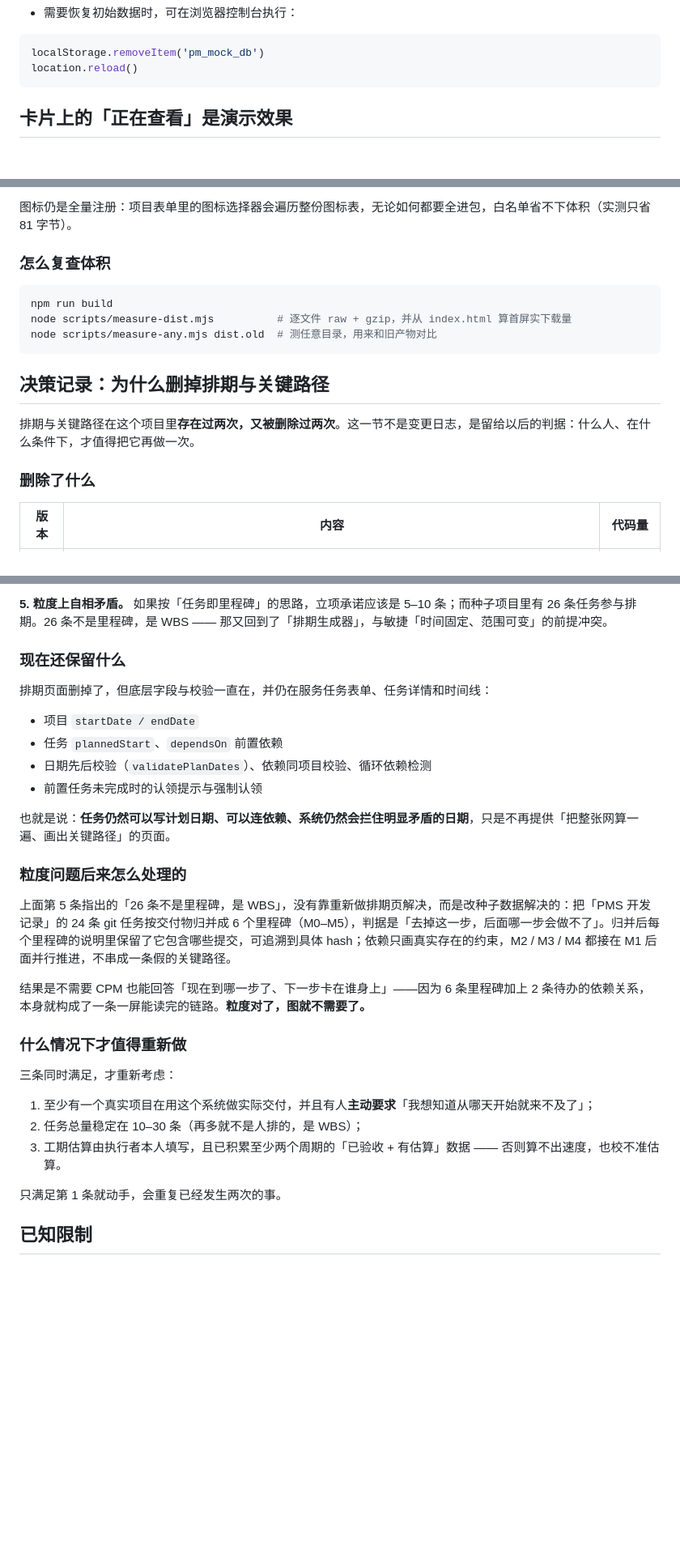
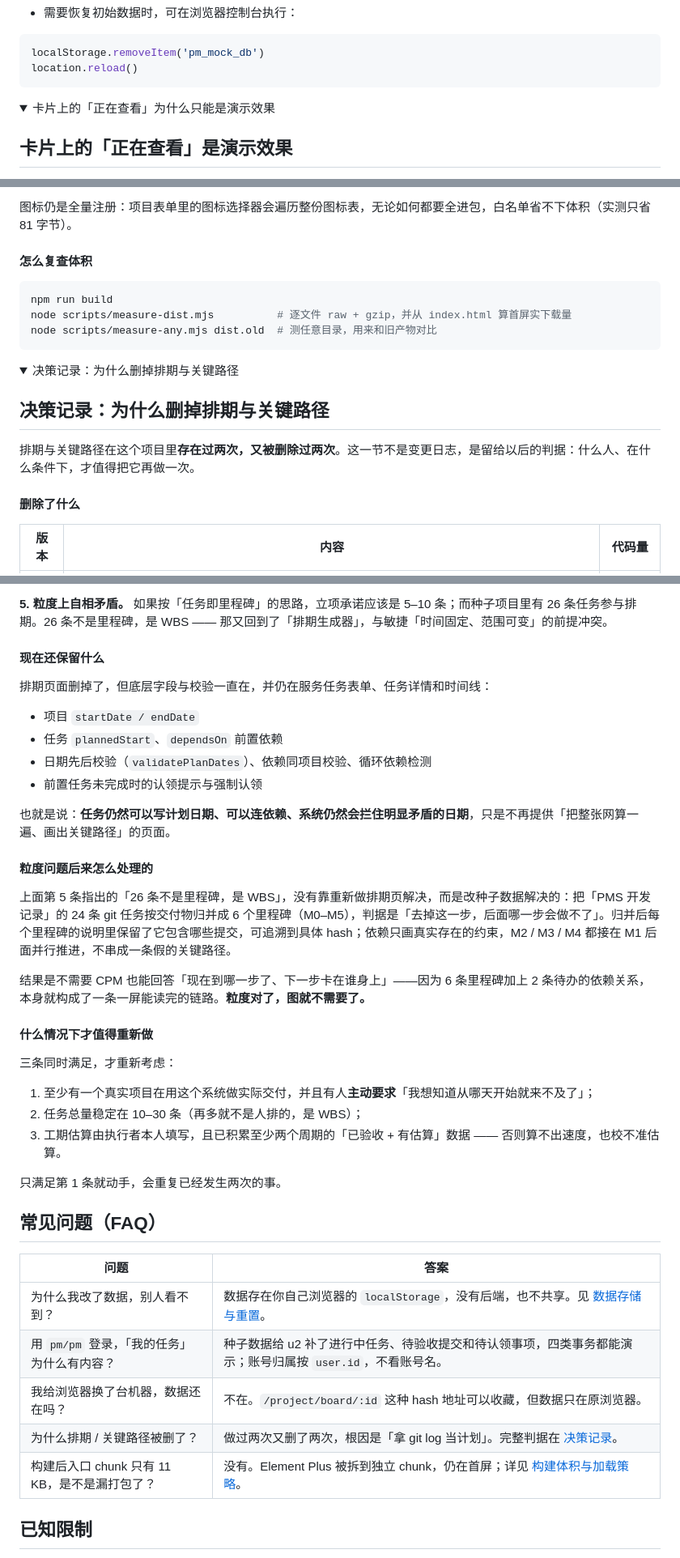
Before and after one commit to MaSaka26/PMS, a Markdown page: README.md, 3 parts joined by grey strips. Shown at 81% size. Rendered like a GitHub page; folded sections open; blank space fills up the shorter version.

````diff
--- a/README.md
+++ b/README.md
@@ -714,6 +774,12 @@ localStorage.removeItem('pm_mock_db')
 location.reload()
 ```
 
+
+</details>
+
+<details>
+<summary>卡片上的「正在查看」为什么只能是演示效果</summary>
+
 ## 卡片上的「正在查看」是演示效果
 
 项目卡片和任务卡片右下角的头像堆叠（例如「李 / M +1」，hover 显示「张经理、Agent 正在查看（演示数据，非真实在线状态）」）**不是真实的在线状态**。
@@ -812,7 +890,7 @@ import 'element-plus/es/components/message-box/style/css'
 
 图标仍是全量注册：项目表单里的图标选择器会遍历整份图标表，无论如何都要全进包，白名单省不下体积（实测只省 81 字节）。
 
-### 怎么复查体积
+#### 怎么复查体积
 
 ```bash
 npm run build
@@ -820,11 +898,17 @@ node scripts/measure-dist.mjs          # 逐文件 raw + gzip，并从 index.htm
 node scripts/measure-any.mjs dist.old  # 测任意目录，用来和旧产物对比
 ```
 
+
+</details>
+
+<details>
+<summary>决策记录：为什么删掉排期与关键路径</summary>
+
 ## 决策记录：为什么删掉排期与关键路径
 
 排期与关键路径在这个项目里**存在过两次，又被删除过两次**。这一节不是变更日志，是留给以后的判据：什么人、在什么条件下，才值得把它再做一次。
 
-### 删除了什么
+#### 删除了什么
 
 | 版本 | 内容 | 代码量 |
 |---|---|---|
@@ -862,7 +946,7 @@ node scripts/measure-any.mjs dist.old  # 测任意目录，用来和旧产物对
 **5. 粒度上自相矛盾。**
 如果按「任务即里程碑」的思路，立项承诺应该是 5–10 条；而种子项目里有 26 条任务参与排期。26 条不是里程碑，是 WBS —— 那又回到了「排期生成器」，与敏捷「时间固定、范围可变」的前提冲突。
 
-### 现在还保留什么
+#### 现在还保留什么
 
 排期页面删掉了，但底层字段与校验一直在，并仍在服务任务表单、任务详情和时间线：
 
@@ -873,13 +957,13 @@ node scripts/measure-any.mjs dist.old  # 测任意目录，用来和旧产物对
 
 也就是说：**任务仍然可以写计划日期、可以连依赖、系统仍然会拦住明显矛盾的日期**，只是不再提供「把整张网算一遍、画出关键路径」的页面。
 
-### 粒度问题后来怎么处理的
+#### 粒度问题后来怎么处理的
 
 上面第 5 条指出的「26 条不是里程碑，是 WBS」，没有靠重新做排期页解决，而是改种子数据解决的：把「PMS 开发记录」的 24 条 git 任务按交付物归并成 6 个里程碑（M0–M5），判据是「去掉这一步，后面哪一步会做不了」。归并后每个里程碑的说明里保留了它包含哪些提交，可追溯到具体 hash；依赖只画真实存在的约束，M2 / M3 / M4 都接在 M1 后面并行推进，不串成一条假的关键路径。
 
 结果是不需要 CPM 也能回答「现在到哪一步了、下一步卡在谁身上」——因为 6 条里程碑加上 2 条待办的依赖关系，本身就构成了一条一屏能读完的链路。**粒度对了，图就不需要了。**
 
-### 什么情况下才值得重新做
+#### 什么情况下才值得重新做
 
 三条同时满足，才重新考虑：
 
@@ -888,6 +972,19 @@ node scripts/measure-any.mjs dist.old  # 测任意目录，用来和旧产物对
 3. 工期估算由执行者本人填写，且已积累至少两个周期的「已验收 + 有估算」数据 —— 否则算不出速度，也校不准估算。
 
 只满足第 1 条就动手，会重复已经发生两次的事。
+
+
+</details>
+
+## 常见问题（FAQ）
+
+| 问题 | 答案 |
+|---|---|
+| 为什么我改了数据，别人看不到？ | 数据存在你自己浏览器的 `localStorage`，没有后端，也不共享。见 [数据存储与重置](#数据存储与重置)。 |
+| 用 `pm/pm` 登录，「我的任务」为什么有内容？ | 种子数据给 u2 补了进行中任务、待验收提交和待认领事项，四类事务都能演示；账号归属按 `user.id`，不看账号名。 |
+| 我给浏览器换了台机器，数据还在吗？ | 不在。`/project/board/:id` 这种 hash 地址可以收藏，但数据只在原浏览器。 |
+| 为什么排期 / 关键路径被删了？ | 做过两次又删了两次，根因是「拿 git log 当计划」。完整判据在 [决策记录](#决策记录为什么删掉排期与关键路径)。 |
+| 构建后入口 chunk 只有 11 KB，是不是漏打包了？ | 没有。Element Plus 被拆到独立 chunk，仍在首屏；详见 [构建体积与加载策略](#构建体积与加载策略)。 |
 
 ## 已知限制
 
````
Also changed, not shown: other parts of README.md (+119 -47 lines), docs/screenshots/project-board.png (added).
